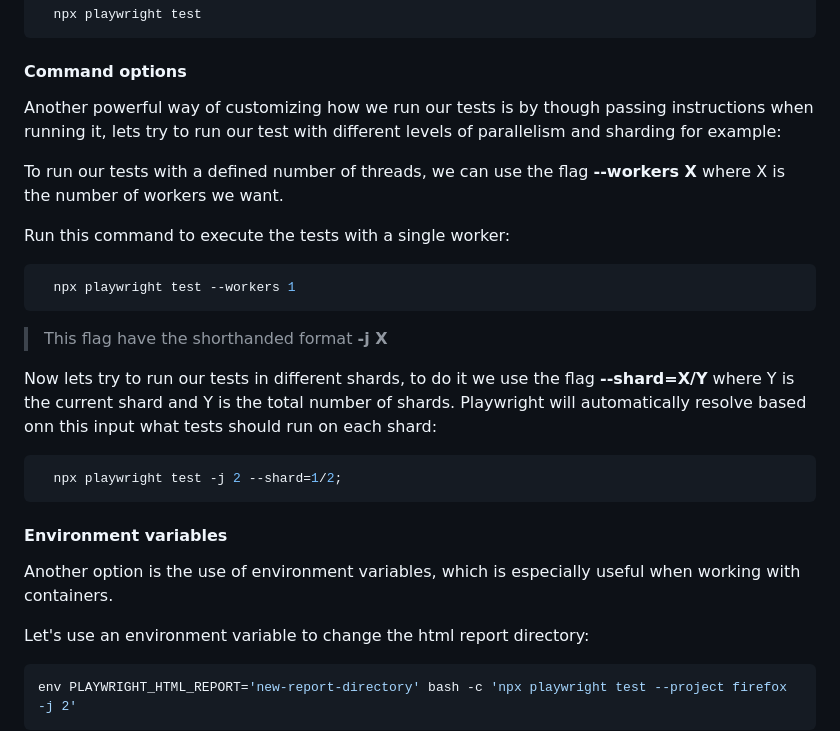
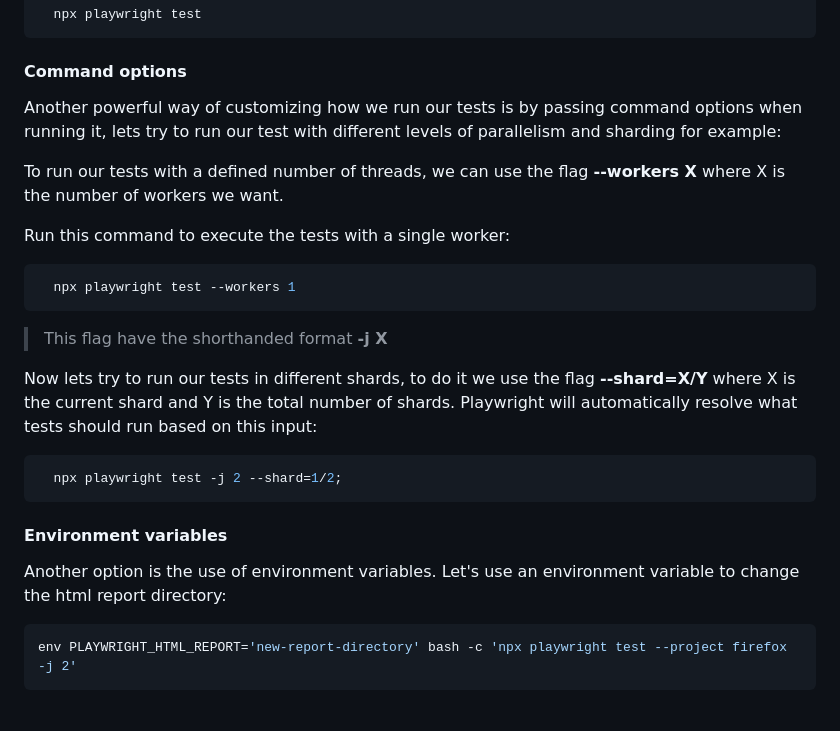
Before and after one commit to joao-v-fonseca-alb/playwright-workshop, a Markdown page: PLAYWRIGHT-WORKSHOP.MD, the part around the change. GitHub-like rendering; blank space fills up the shorter version.

````diff
--- a/PLAYWRIGHT-WORKSHOP.MD
+++ b/PLAYWRIGHT-WORKSHOP.MD
@@ -215,7 +215,7 @@ Now lets run our tests with the command:
 ```
 
 #### Command options
-Another powerful way of customizing how we run our tests is by though passing instructions when running it, lets try
+Another powerful way of customizing how we run our tests is by passing command options when running it, lets try
 to run our test with different levels of parallelism and sharding for example:
 
 To run our tests with a defined number of threads, we can use the flag **--workers X** where X is the number of workers
@@ -228,17 +228,15 @@ Run this command to execute the tests with a single worker:
 
 >This flag have the shorthanded format **-j X**
 
-Now lets try to run our tests in different shards, to do it we use the flag **--shard=X/Y** where Y is the current shard
-and Y is the total number of shards. Playwright will automatically resolve based onn this input what tests should run on
-each shard:
+Now lets try to run our tests in different shards, to do it we use the flag **--shard=X/Y** where X is the current shard
+and Y is the total number of shards. Playwright will automatically resolve what tests should run based on this input:
 
 ```shell
   npx playwright test -j 2 --shard=1/2;
 ```
 
 #### Environment variables
-Another option is the use of environment variables, which is especially useful when working with containers.
-
+Another option is the use of environment variables.
 Let's use an environment variable to change the html report directory:
 
 ```shell
````
